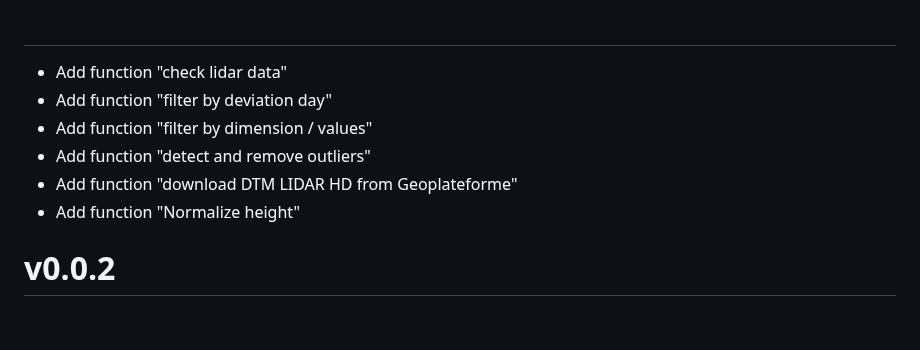
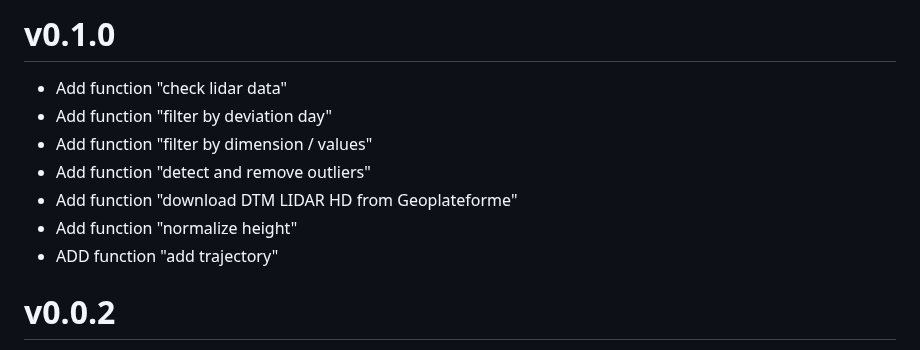
Before and after one commit to IGNF/lidar-for-fuel, a Markdown page: CHANGELOG.md, the part around the change. Rendered like a GitHub page; blank space fills up the shorter version.

```diff
--- a/CHANGELOG.md
+++ b/CHANGELOG.md
@@ -1,10 +1,11 @@
-#
+# v0.1.0
 - Add function "check lidar data"
 - Add function "filter by deviation day"
 - Add function "filter by dimension / values"
 - Add function "detect and remove outliers"
 - Add function "download DTM LIDAR HD from Geoplateforme"
-- Add function "Normalize height"
+- Add function "normalize height"
+- ADD function "add trajectory"
 
 # v0.0.2
 - Add folder "configs" in Dockerfile
```
Also changed, not shown: README.md (+5 -1 lines), img/readme_1_general.png, 5 other files.
